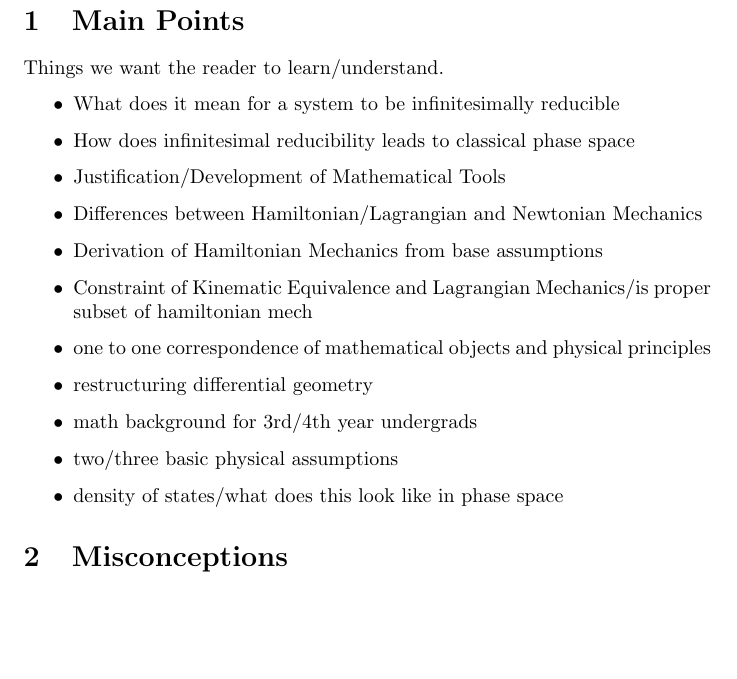
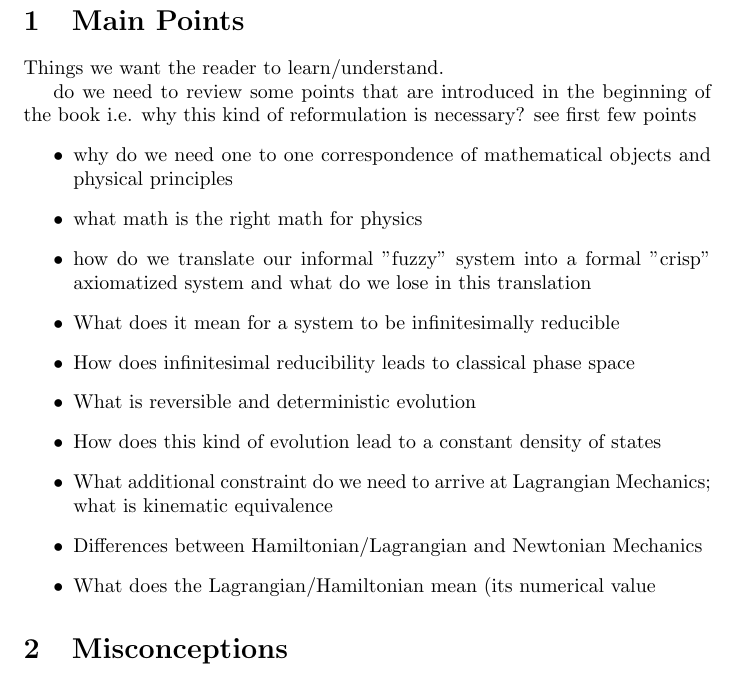
Before and after one commit to assumptionsofphysics/thesis-ClassicalMechanics, a LaTeX document (NotesAndOutline.tex): part of the page before the commit and part of page 1 of 2 after it, cut so that both start at the same text, the shorter picture padded with empty space. Compiled offline with pdfLaTeX.

Commit message:
Update NotesAndOutline.tex

```diff
--- a/NotesAndOutline.tex
+++ b/NotesAndOutline.tex
@@ -4,19 +4,23 @@
 \section{Main Points}
 Things we want the reader to learn/understand.
 
+do we need to review some points that are introduced in the beginning of the book i.e. why this kind of reformulation is necessary? see first few points
 \begin{itemize}
+
+\item why do we need one to one correspondence of mathematical objects and physical principles
+\item what math is the right math for physics
+\item how do we translate our informal "fuzzy" system into a formal "crisp" axiomatized system and what do we lose in this translation
+
 	\item What does it mean for a system to be infinitesimally reducible
 	\item How does infinitesimal reducibility leads to classical phase space
+	\item What is reversible and deterministic evolution
+	\item How does this kind of evolution lead to a constant density of states
+	\item What additional constraint do we need to arrive at Lagrangian Mechanics; what is kinematic equivalence
+	\item Differences between Hamiltonian/Lagrangian and Newtonian Mechanics
 
-\item Justification/Development of Mathematical Tools
-\item Differences between Hamiltonian/Lagrangian and Newtonian Mechanics
-\item Derivation of Hamiltonian Mechanics from base assumptions
-\item Constraint of Kinematic Equivalence and Lagrangian Mechanics/is proper subset of hamiltonian mech
-\item one to one correspondence of mathematical objects and physical principles
-\item restructuring differential geometry
-\item math background for 3rd/4th year undergrads
-\item two/three basic physical assumptions
-\item density of states/what does this look like in phase space
+
+
+	\item What does the Lagrangian/Hamiltonian mean (its numerical value
 \end{itemize}
 
 
```
